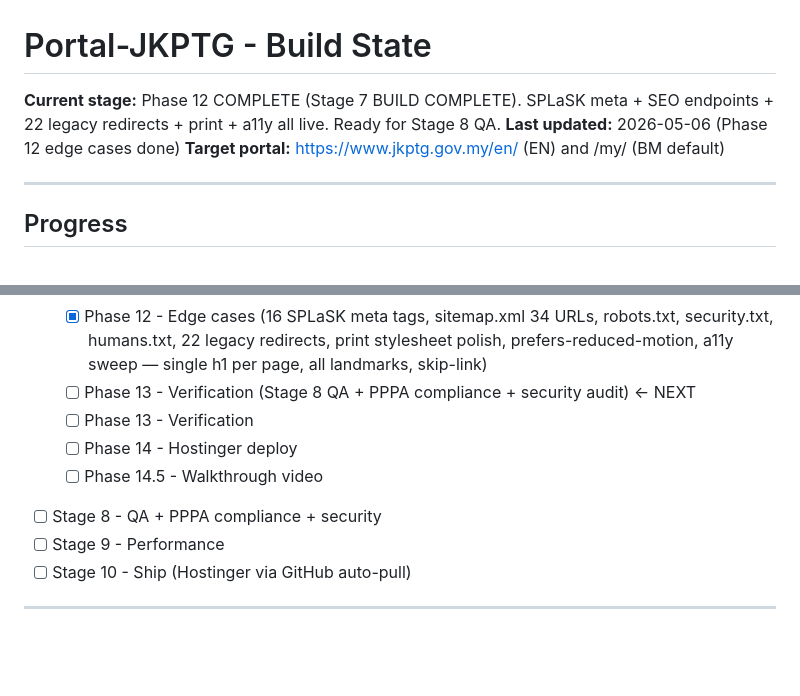
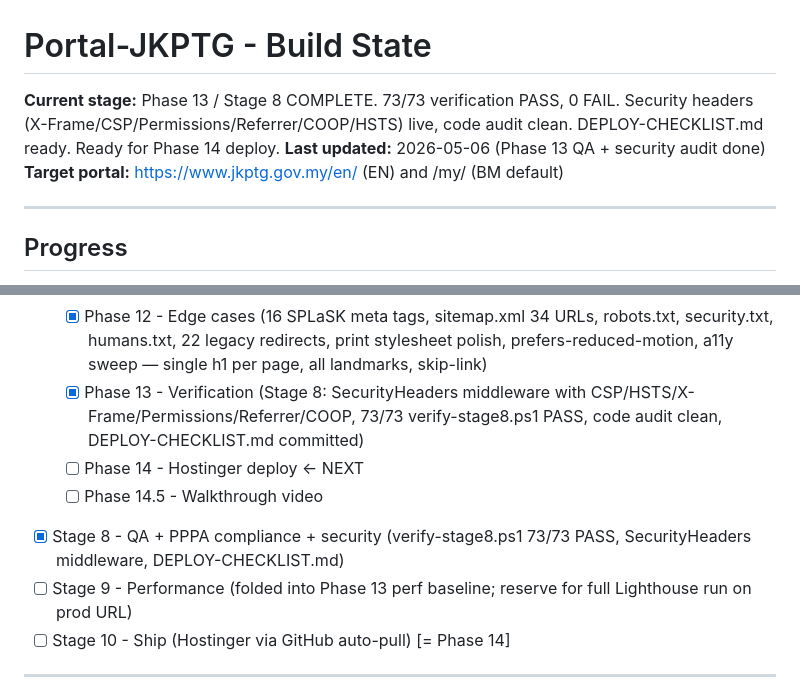
Before and after one commit to shahrilunijaya-source/jkptg, a Markdown page: STATE.md, 2 parts joined by grey strips. Drawn GitHub-style; blank space fills up the shorter version.

Commit message:
chore: STATE.md Phase 13 / Stage 8 checkpoint

```diff
--- a/STATE.md
+++ b/STATE.md
@@ -1,7 +1,7 @@
 # Portal-JKPTG - Build State
 
-**Current stage:** Phase 12 COMPLETE (Stage 7 BUILD COMPLETE). SPLaSK meta + SEO endpoints + 22 legacy redirects + print + a11y all live. Ready for Stage 8 QA.
-**Last updated:** 2026-05-06 (Phase 12 edge cases done)
+**Current stage:** Phase 13 / Stage 8 COMPLETE. 73/73 verification PASS, 0 FAIL. Security headers (X-Frame/CSP/Permissions/Referrer/COOP/HSTS) live, code audit clean. DEPLOY-CHECKLIST.md ready. Ready for Phase 14 deploy.
+**Last updated:** 2026-05-06 (Phase 13 QA + security audit done)
 **Target portal:** https://www.jkptg.gov.my/en/ (EN) and /my/ (BM default)
 
 ---
@@ -34,13 +34,12 @@
   - [x] Phase 10 - i18n polish (lang parity 161/161 MS+EN, 5 missing footer/utility keys patched, all 9 translatable models EN-complete, locale-switch verified across 7 public pages)
   - [x] Phase 11 - Search (Scout DB driver, 7 Searchable models, /cari + SearchController, header+mobile search input, BM+EN cross-model verified, lang parity 184/184)
   - [x] Phase 12 - Edge cases (16 SPLaSK meta tags, sitemap.xml 34 URLs, robots.txt, security.txt, humans.txt, 22 legacy redirects, print stylesheet polish, prefers-reduced-motion, a11y sweep — single h1 per page, all landmarks, skip-link)
-  - [ ] Phase 13 - Verification (Stage 8 QA + PPPA compliance + security audit) <- NEXT
-  - [ ] Phase 13 - Verification
-  - [ ] Phase 14 - Hostinger deploy
+  - [x] Phase 13 - Verification (Stage 8: SecurityHeaders middleware with CSP/HSTS/X-Frame/Permissions/Referrer/COOP, 73/73 verify-stage8.ps1 PASS, code audit clean, DEPLOY-CHECKLIST.md committed)
+  - [ ] Phase 14 - Hostinger deploy <- NEXT
   - [ ] Phase 14.5 - Walkthrough video
-- [ ] Stage 8 - QA + PPPA compliance + security
-- [ ] Stage 9 - Performance
-- [ ] Stage 10 - Ship (Hostinger via GitHub auto-pull)
+- [x] Stage 8 - QA + PPPA compliance + security (verify-stage8.ps1 73/73 PASS, SecurityHeaders middleware, DEPLOY-CHECKLIST.md)
+- [ ] Stage 9 - Performance (folded into Phase 13 perf baseline; reserve for full Lighthouse run on prod URL)
+- [ ] Stage 10 - Ship (Hostinger via GitHub auto-pull) [= Phase 14]
 
 ---
 
```
